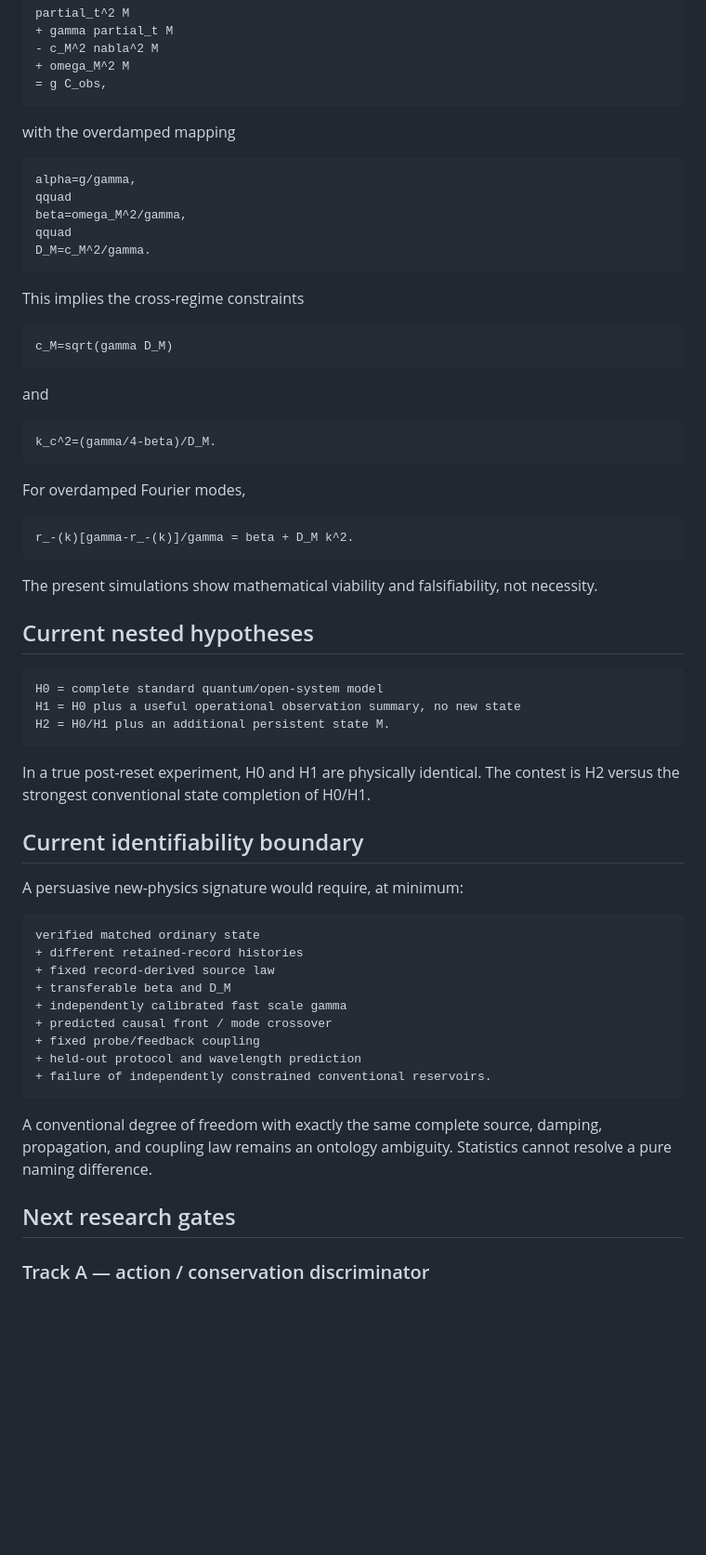
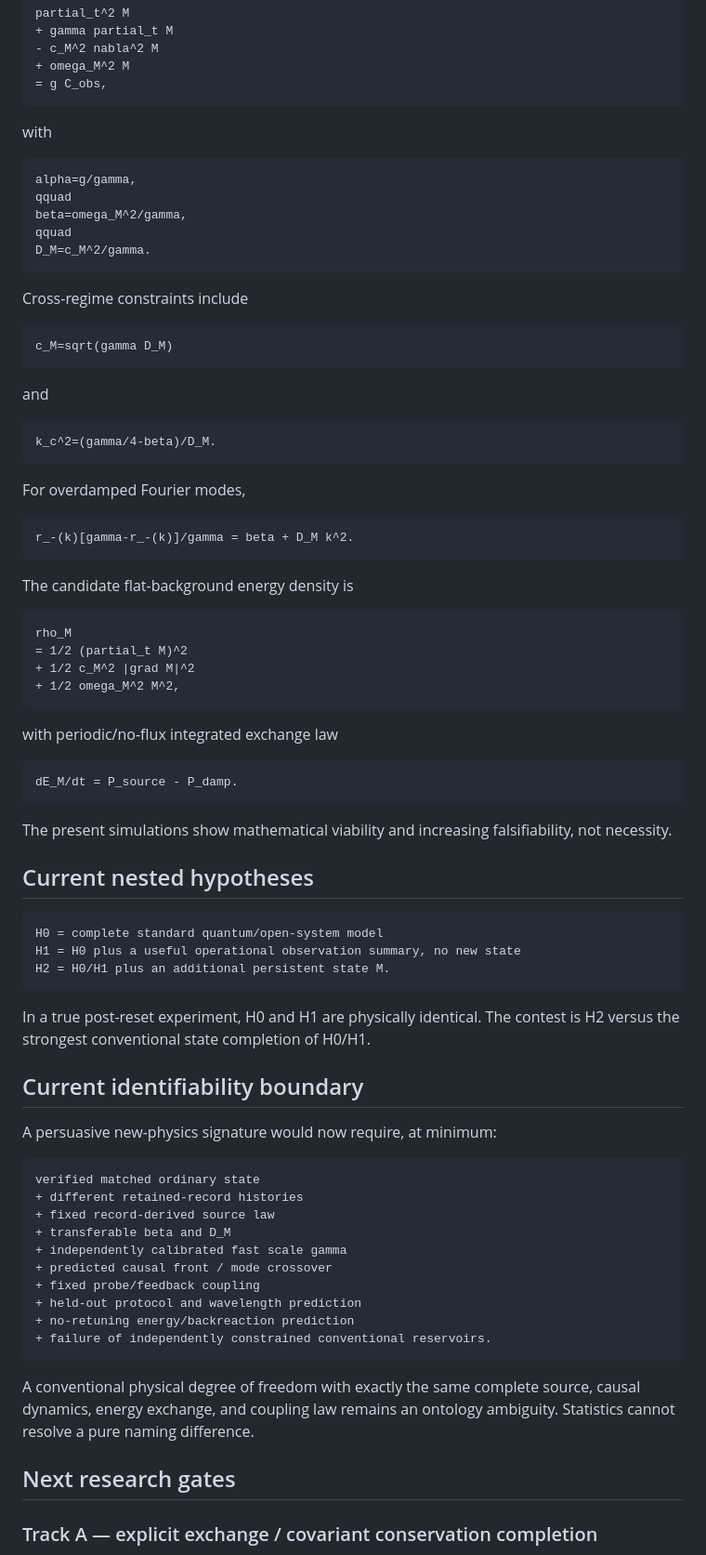
Before and after one commit to EchoPath-Source/Sequence-of-collapse-theory, a Markdown page: experiments/observation-foundations/README.md, the part around one of its changes. Shown at 93% size. GitHub-like rendering; blank space fills up the shorter version.

Commit message:
Advance observation-foundations roadmap through SIM-04K

````diff
--- a/experiments/observation-foundations/README.md
+++ b/experiments/observation-foundations/README.md
@@ -157,7 +169,7 @@ partial_t^2 M
 = g C_obs,
 ```
 
-with the overdamped mapping
+with
 
 ```math
 alpha=g/gamma,
@@ -167,7 +179,7 @@ qquad
 D_M=c_M^2/gamma.
 ```
 
-This implies the cross-regime constraints
+Cross-regime constraints include
 
 ```math
 c_M=sqrt(gamma D_M)
@@ -185,7 +197,22 @@ For overdamped Fourier modes,
 r_-(k)[gamma-r_-(k)]/gamma = beta + D_M k^2.
 ```
 
-The present simulations show mathematical viability and falsifiability, not necessity.
+The candidate flat-background energy density is
+
+```math
+rho_M
+= 1/2 (partial_t M)^2
++ 1/2 c_M^2 |grad M|^2
++ 1/2 omega_M^2 M^2,
+```
+
+with periodic/no-flux integrated exchange law
+
+```math
+dE_M/dt = P_source - P_damp.
+```
+
+The present simulations show mathematical viability and increasing falsifiability, not necessity.
 
 ## Current nested hypotheses
 
@@ -199,7 +226,7 @@ In a true post-reset experiment, H0 and H1 are physically identical. The contest
 
 ## Current identifiability boundary
 
-A persuasive new-physics signature would require, at minimum:
+A persuasive new-physics signature would now require, at minimum:
 
 ```text
 verified matched ordinary state
@@ -210,12 +237,13 @@ verified matched ordinary state
 + predicted causal front / mode crossover
 + fixed probe/feedback coupling
 + held-out protocol and wavelength prediction
++ no-retuning energy/backreaction prediction
 + failure of independently constrained conventional reservoirs.
 ```
 
-A conventional degree of freedom with exactly the same complete source, damping, propagation, and coupling law remains an ontology ambiguity. Statistics cannot resolve a pure naming difference.
+A conventional physical degree of freedom with exactly the same complete source, causal dynamics, energy exchange, and coupling law remains an ontology ambiguity. Statistics cannot resolve a pure naming difference.
 
 ## Next research gates
 
-### Track A — action / conservation discriminator
+### Track A — explicit exchange / covariant conservation completion
 
````
Also changed, not shown: other parts of experiments/observation-foundations/README.md (+25 -4 lines).
